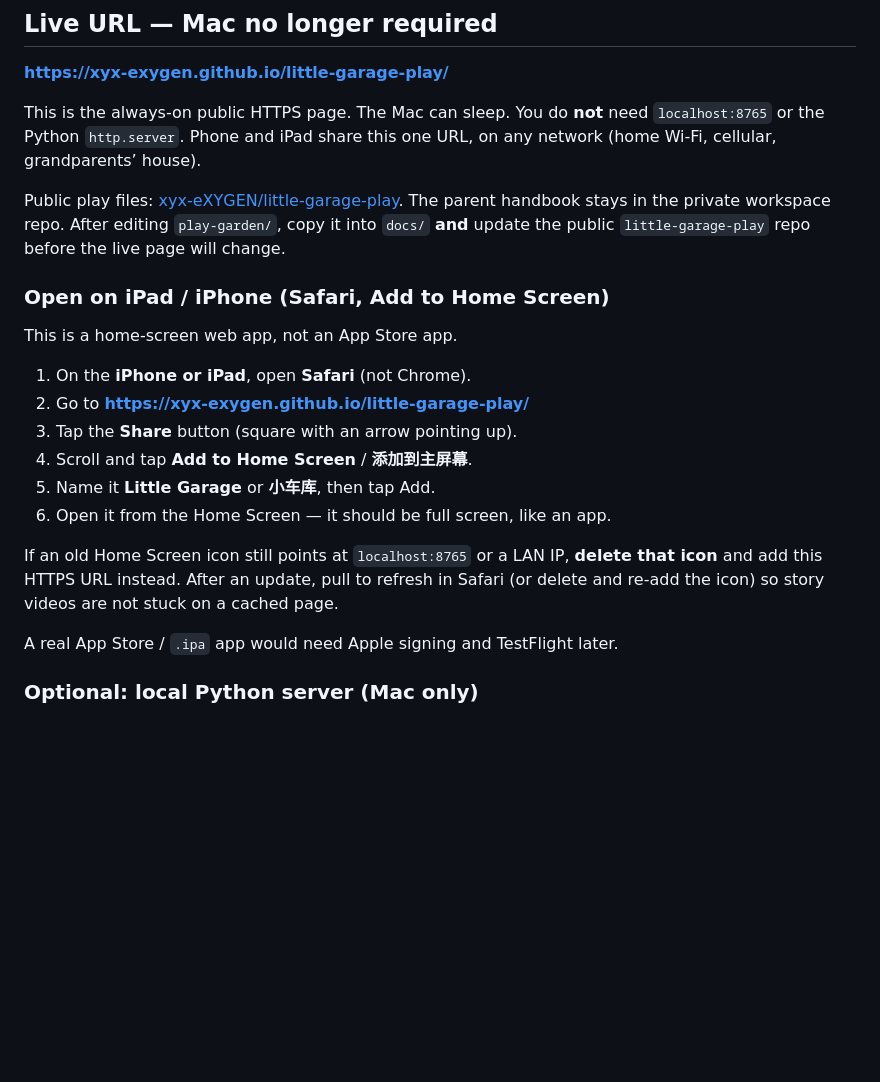
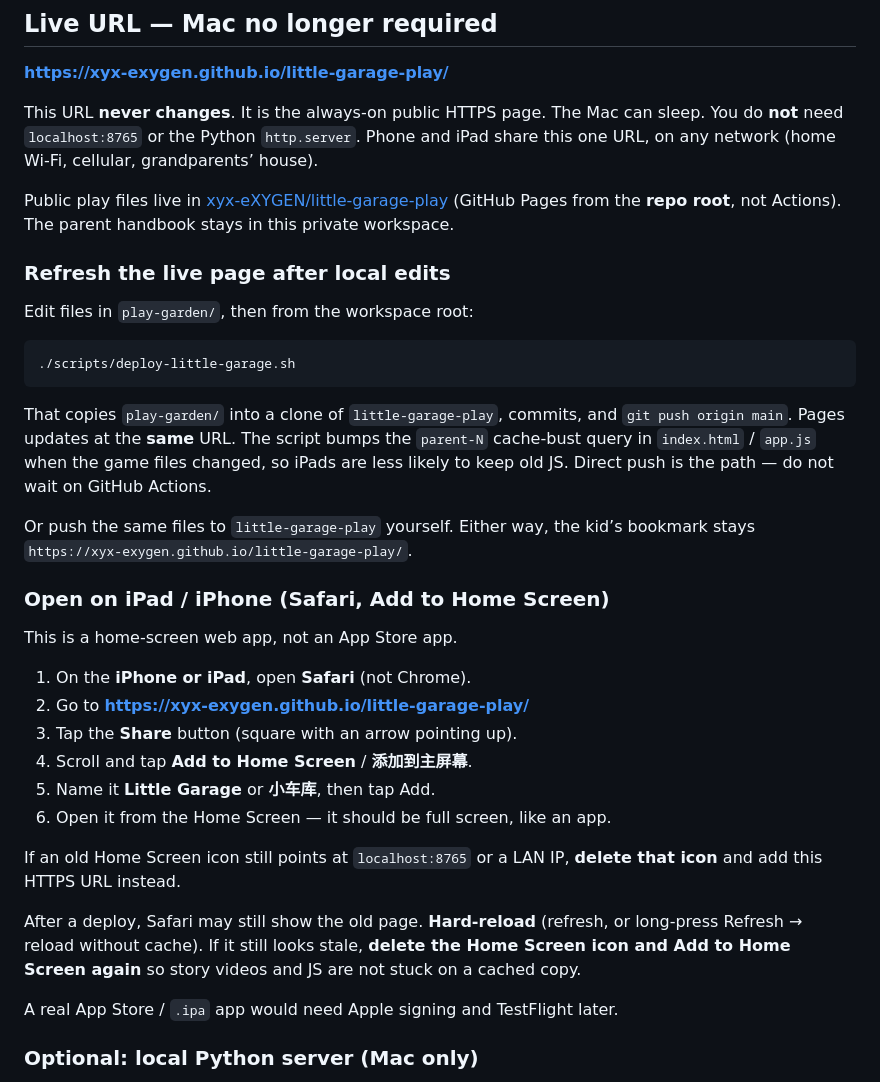
Before and after one commit to xyx-eXYGEN/little-garage-play, a Markdown page: README.md, the part around the change. Drawn GitHub-style; blank space fills up the shorter version.

Commit message:
Document how to refresh the live GitHub Pages URL.

````diff
--- a/README.md
+++ b/README.md
@@ -19,9 +19,21 @@ After a world is picked, the familiar four boxes appear in that world’s pictur
 
 **https://xyx-exygen.github.io/little-garage-play/**
 
-This is the always-on public HTTPS page. The Mac can sleep. You do **not** need `localhost:8765` or the Python `http.server`. Phone and iPad share this one URL, on any network (home Wi-Fi, cellular, grandparents’ house).
+This URL **never changes**. It is the always-on public HTTPS page. The Mac can sleep. You do **not** need `localhost:8765` or the Python `http.server`. Phone and iPad share this one URL, on any network (home Wi-Fi, cellular, grandparents’ house).
 
-Public play files: [xyx-eXYGEN/little-garage-play](https://github.com/xyx-eXYGEN/little-garage-play). The parent handbook stays in the private workspace repo. After editing `play-garden/`, copy it into `docs/` **and** update the public `little-garage-play` repo before the live page will change.
+Public play files live in [xyx-eXYGEN/little-garage-play](https://github.com/xyx-eXYGEN/little-garage-play) (GitHub Pages from the **repo root**, not Actions). The parent handbook stays in this private workspace.
+
+### Refresh the live page after local edits
+
+Edit files in `play-garden/`, then from the workspace root:
+
+```bash
+./scripts/deploy-little-garage.sh
+```
+
+That copies `play-garden/` into a clone of `little-garage-play`, commits, and `git push origin main`. Pages updates at the **same** URL. The script bumps the `parent-N` cache-bust query in `index.html` / `app.js` when the game files changed, so iPads are less likely to keep old JS. Direct push is the path — do not wait on GitHub Actions.
+
+Or push the same files to `little-garage-play` yourself. Either way, the kid’s bookmark stays `https://xyx-exygen.github.io/little-garage-play/`.
 
 ### Open on iPad / iPhone (Safari, Add to Home Screen)
 
@@ -34,7 +46,9 @@ This is a home-screen web app, not an App Store app.
 5. Name it **Little Garage** or **小车库**, then tap Add.
 6. Open it from the Home Screen — it should be full screen, like an app.
 
-If an old Home Screen icon still points at `localhost:8765` or a LAN IP, **delete that icon** and add this HTTPS URL instead. After an update, pull to refresh in Safari (or delete and re-add the icon) so story videos are not stuck on a cached page.
+If an old Home Screen icon still points at `localhost:8765` or a LAN IP, **delete that icon** and add this HTTPS URL instead.
+
+After a deploy, Safari may still show the old page. **Hard-reload** (refresh, or long-press Refresh → reload without cache). If it still looks stale, **delete the Home Screen icon and Add to Home Screen again** so story videos and JS are not stuck on a cached copy.
 
 A real App Store / `.ipa` app would need Apple signing and TestFlight later.
 
````
